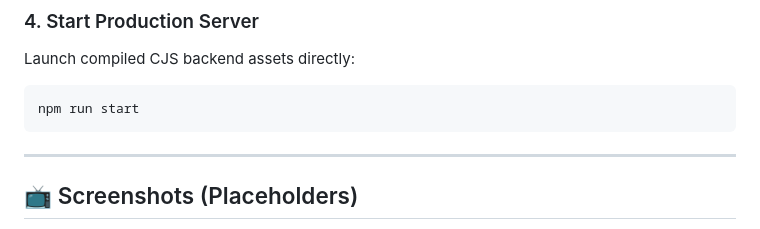
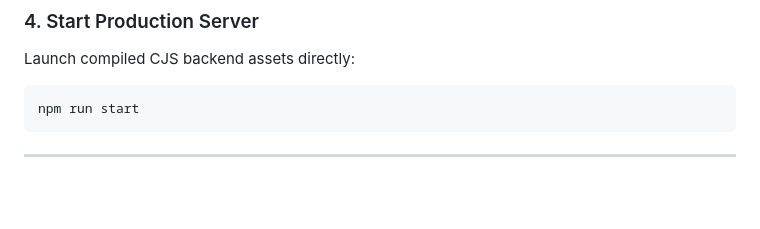
Before and after one commit to Aakanksha-1412/Blockchain-Visualizer, a Markdown page: README.md, the part around one of its changes. GitHub-like rendering; blank space fills up the shorter version.

```diff
--- a/README.md
+++ b/README.md
@@ -117,5 +117,4 @@ npm run start
 
 ---
 
-## 📺 Screenshots (Placeholders)
 
```
Also changed, not shown: other parts of README.md (+1 -6 lines).
